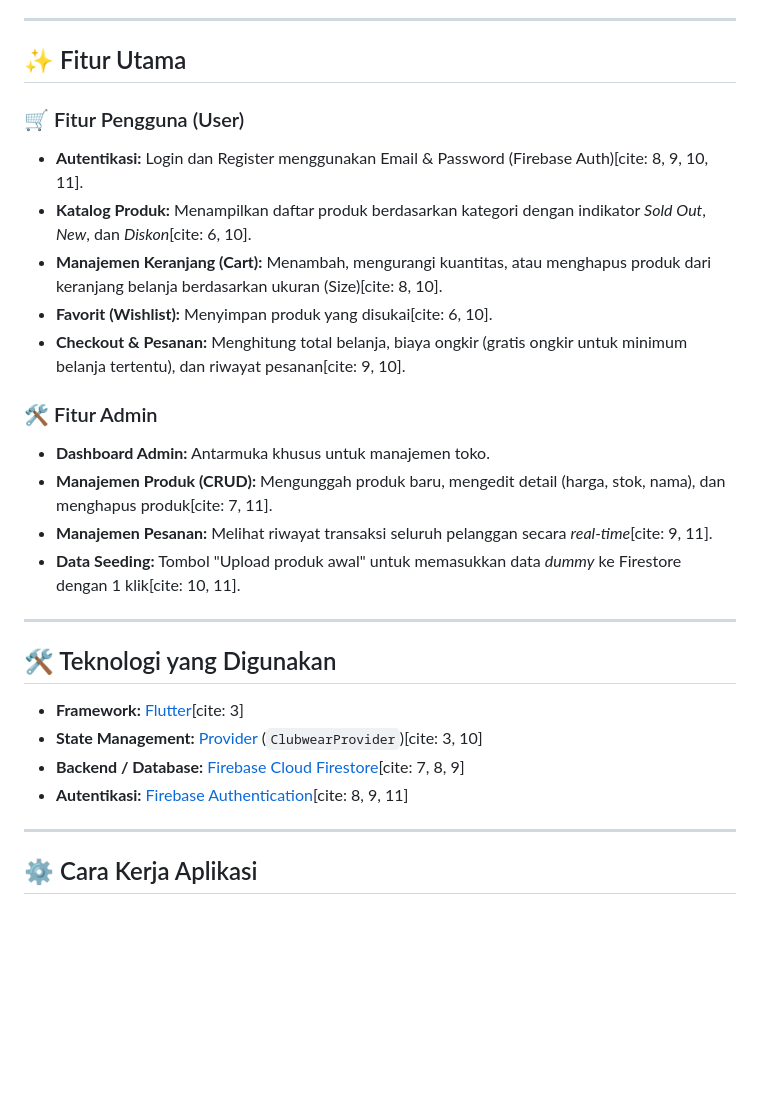
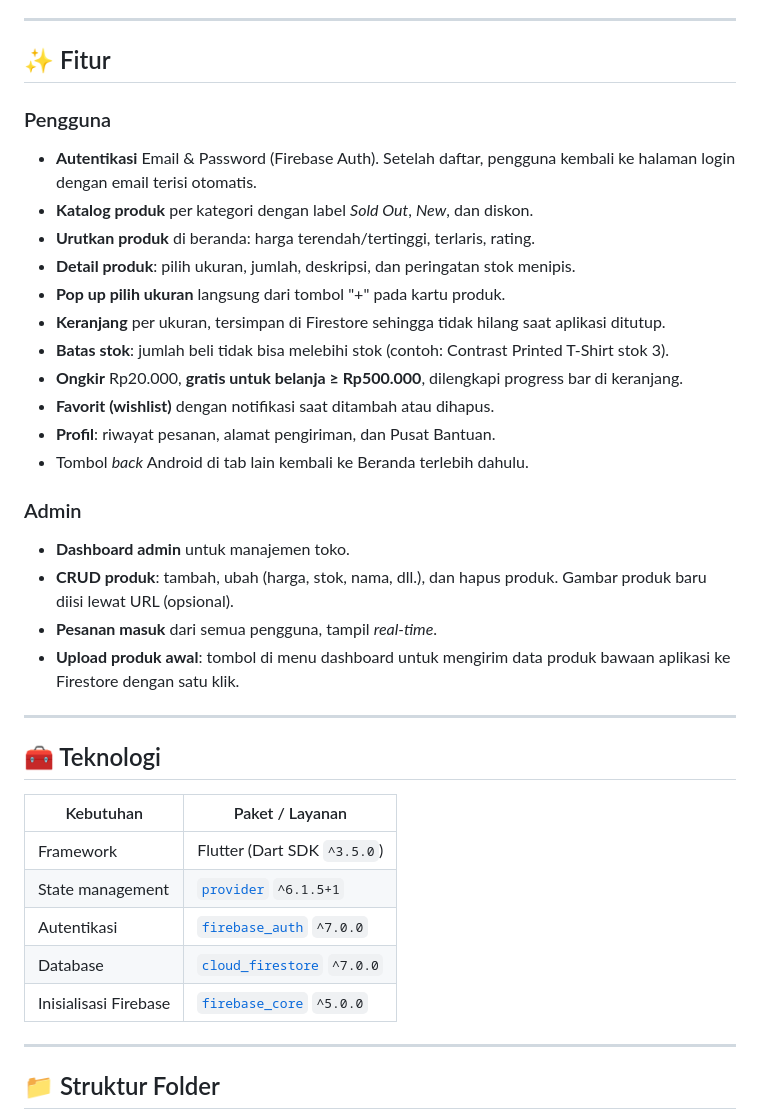
Before and after one commit to Rsdnsyhh/Clubwear_PA_Mobile, a Markdown page: README.md, the part around one of its changes. GitHub-like rendering; blank space fills up the shorter version.

```diff
--- a/README.md
+++ b/README.md
@@ -72,31 +18,40 @@ Aplikasi Clubwear memfasilitasi transaksi jual-beli pakaian secara digital denga
 
 ---
 
-## ✨ Fitur Utama
+## ✨ Fitur
 
-### 🛒 Fitur Pengguna (User)
-* **Autentikasi:** Login dan Register menggunakan Email & Password (Firebase Auth)[cite: 8, 9, 10, 11].
-* **Katalog Produk:** Menampilkan daftar produk berdasarkan kategori dengan indikator *Sold Out*, *New*, dan *Diskon*[cite: 6, 10].
-* **Manajemen Keranjang (Cart):** Menambah, mengurangi kuantitas, atau menghapus produk dari keranjang belanja berdasarkan ukuran (Size)[cite: 8, 10].
-* **Favorit (Wishlist):** Menyimpan produk yang disukai[cite: 6, 10].
-* **Checkout & Pesanan:** Menghitung total belanja, biaya ongkir (gratis ongkir untuk minimum belanja tertentu), dan riwayat pesanan[cite: 9, 10].
+### Pengguna
+- **Autentikasi** Email & Password (Firebase Auth). Setelah daftar, pengguna kembali ke halaman login dengan email terisi otomatis.
+- **Katalog produk** per kategori dengan label *Sold Out*, *New*, dan diskon.
+- **Urutkan produk** di beranda: harga terendah/tertinggi, terlaris, rating.
+- **Detail produk**: pilih ukuran, jumlah, deskripsi, dan peringatan stok menipis.
+- **Pop up pilih ukuran** langsung dari tombol "+" pada kartu produk.
+- **Keranjang** per ukuran, tersimpan di Firestore sehingga tidak hilang saat aplikasi ditutup.
+- **Batas stok**: jumlah beli tidak bisa melebihi stok (contoh: Contrast Printed T-Shirt stok 3).
+- **Ongkir** Rp20.000, **gratis untuk belanja ≥ Rp500.000**, dilengkapi progress bar di keranjang.
+- **Favorit (wishlist)** dengan notifikasi saat ditambah atau dihapus.
+- **Profil**: riwayat pesanan, alamat pengiriman, dan Pusat Bantuan.
+- Tombol *back* Android di tab lain kembali ke Beranda terlebih dahulu.
 
-### 🛠️ Fitur Admin
-* **Dashboard Admin:** Antarmuka khusus untuk manajemen toko.
-* **Manajemen Produk (CRUD):** Mengunggah produk baru, mengedit detail (harga, stok, nama), dan menghapus produk[cite: 7, 11].
-* **Manajemen Pesanan:** Melihat riwayat transaksi seluruh pelanggan secara *real-time*[cite: 9, 11].
-* **Data Seeding:** Tombol "Upload produk awal" untuk memasukkan data *dummy* ke Firestore dengan 1 klik[cite: 10, 11].
+### Admin
+- **Dashboard admin** untuk manajemen toko.
+- **CRUD produk**: tambah, ubah (harga, stok, nama, dll.), dan hapus produk. Gambar produk baru diisi lewat URL (opsional).
+- **Pesanan masuk** dari semua pengguna, tampil *real-time*.
+- **Upload produk awal**: tombol di menu dashboard untuk mengirim data produk bawaan aplikasi ke Firestore dengan satu klik.
 
 ---
 
-## 🛠️ Teknologi yang Digunakan
+## 🧰 Teknologi
 
-* **Framework:** [Flutter](https://flutter.dev/)[cite: 3]
-* **State Management:** [Provider](https://pub.dev/packages/provider) (`ClubwearProvider`)[cite: 3, 10]
-* **Backend / Database:** [Firebase Cloud Firestore](https://firebase.google.com/docs/firestore)[cite: 7, 8, 9]
-* **Autentikasi:** [Firebase Authentication](https://firebase.google.com/docs/auth)[cite: 8, 9, 11]
+| Kebutuhan | Paket / Layanan |
+|-----------|-----------------|
+| Framework | Flutter (Dart SDK `^3.5.0`) |
+| State management | [`provider`](https://pub.dev/packages/provider) `^6.1.5+1` |
+| Autentikasi | [`firebase_auth`](https://pub.dev/packages/firebase_auth) `^7.0.0` |
+| Database | [`cloud_firestore`](https://pub.dev/packages/cloud_firestore) `^7.0.0` |
+| Inisialisasi Firebase | [`firebase_core`](https://pub.dev/packages/firebase_core) `^5.0.0` |
 
 ---
 
-## ⚙️ Cara Kerja Aplikasi
+## 📁 Struktur Folder
 
```
Also changed, not shown: other parts of README.md (+147 -81 lines).
